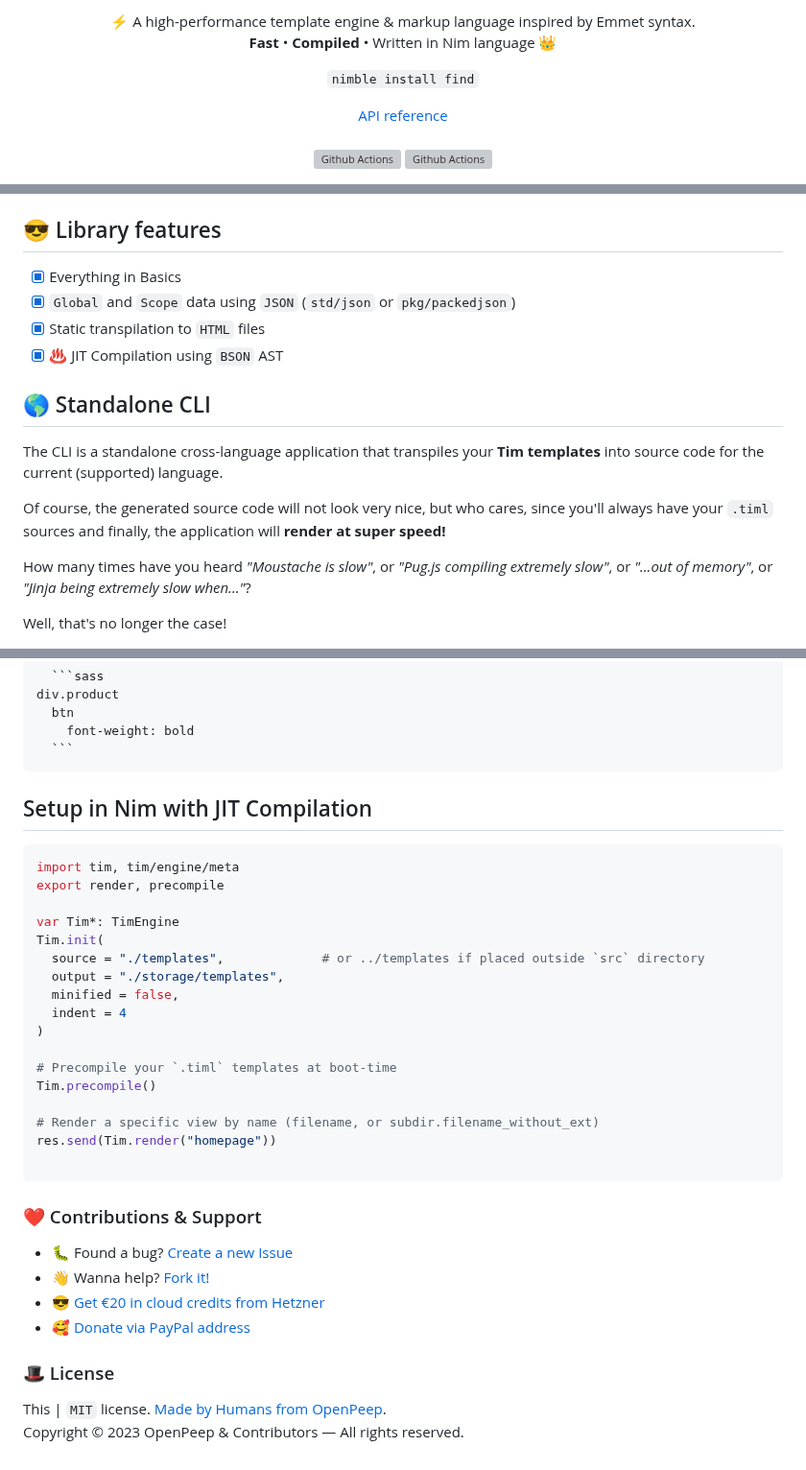
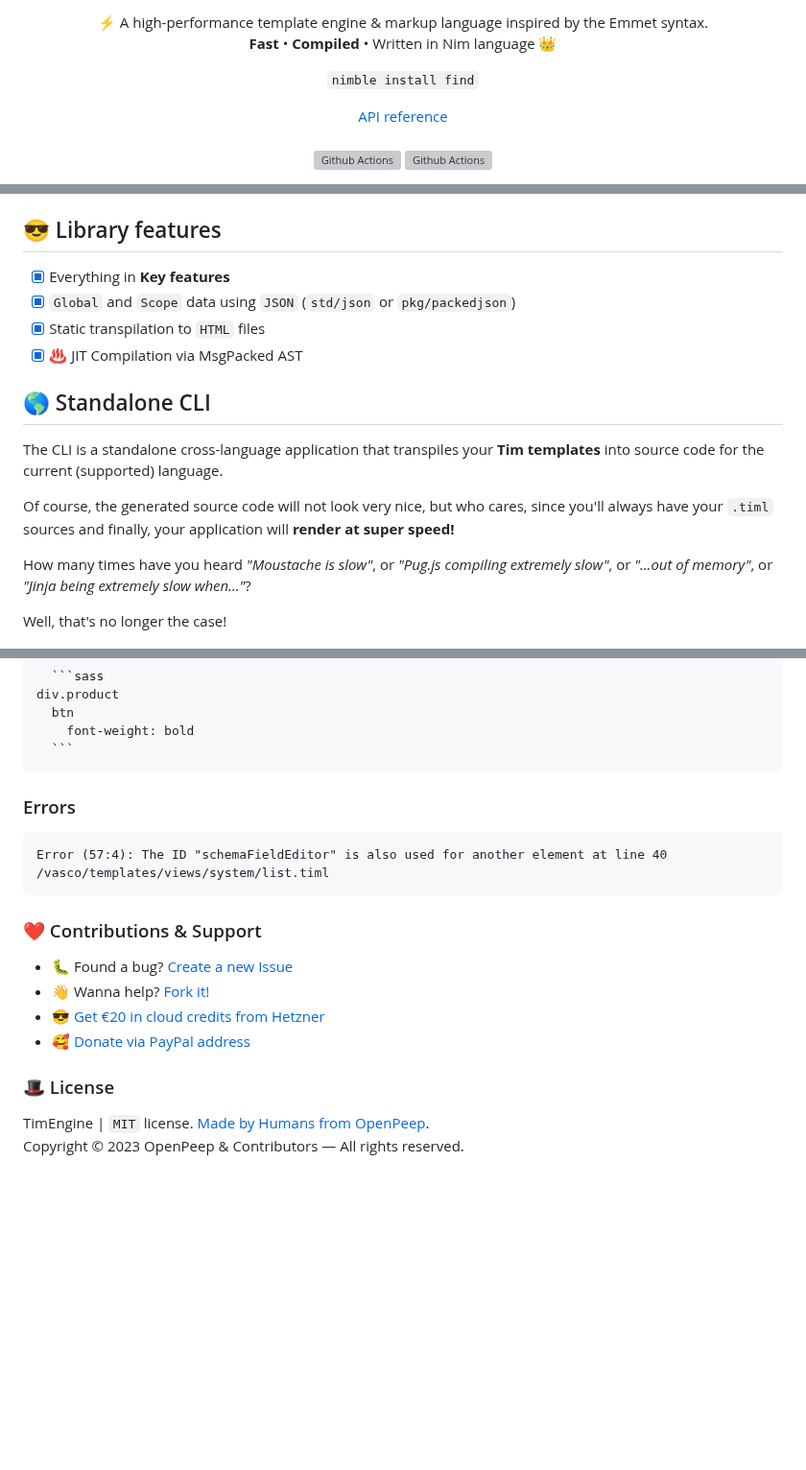
Before and after one commit to openpeeps/tim, a Markdown page: README.md, 3 parts joined by grey strips. Shown at 96% size. Rendered like a GitHub page; blank space fills up the shorter version; grey boxes are pictures that could not be loaded.

Commit message:
update
Signed-off-by: George Lemon <georgelemon@protonmail.com>

`````diff
--- a/README.md
+++ b/README.md
@@ -1,5 +1,5 @@
 <p align="center">
-  ⚡️ A high-performance template engine & markup language inspired by Emmet syntax.<br>
+  ⚡️ A high-performance template engine & markup language inspired by the Emmet syntax.<br>
   <strong>Fast</strong> • <strong>Compiled</strong> • Written in Nim language 👑
 </p>
 
@@ -40,17 +35,16 @@
 - [x] Open Source | `MIT` License
 
 ## 😎 Library features
-
-- [x] Everything in Basics
+- [x] Everything in **Key features**
 - [x] `Global` and `Scope` data using `JSON` (`std/json` or `pkg/packedjson`)
 - [x] Static transpilation to `HTML` files
-- [x] ♨️ JIT Compilation using `BSON` AST
+- [x] ♨️ JIT Compilation via MsgPacked AST
 
 ## 🌎 Standalone CLI
 The CLI is a standalone cross-language application that transpiles your **Tim templates** into source code for the current (supported) language.
 
 Of course, the generated source code will not look very nice, but who cares,
-since you'll always have your `.timl` sources and finally, the application will **render at super speed!**
+since you'll always have your `.timl` sources and finally, your application will **render at super speed!**
 
 How many times have you heard _"Moustache is slow"_, or _"Pug.js compiling extremely slow"_, or _"...out of memory"_,
 or _"Jinja being extremely slow when..."_?
@@ -100,27 +114,12 @@ div.product
   ```
 ````
 
+### Errors
 
-## Setup in Nim with JIT Compilation
 
-```nim
-import tim, tim/engine/meta
-export render, precompile
-
-var Tim*: TimEngine
-Tim.init(
-  source = "./templates",             # or ../templates if placed outside `src` directory
-  output = "./storage/templates",
-  minified = false,
-  indent = 4
-)
-
-# Precompile your `.timl` templates at boot-time
-Tim.precompile()
-
-# Render a specific view by name (filename, or subdir.filename_without_ext)
-res.send(Tim.render("homepage"))
-
+```
+Error (57:4): The ID "schemaFieldEditor" is also used for another element at line 40
+/vasco/templates/views/system/list.timl
 ```
 
 ### ❤ Contributions & Support
@@ -130,5 +129,5 @@ res.send(Tim.render("homepage"))
 - 🥰 [Donate via PayPal address](https://www.paypal.com/donate/?hosted_button_id=RJK3ZTDWPL55C)
 
 ### 🎩 License
-This | `MIT` license. [Made by Humans from OpenPeep](https://github.com/openpeep).<br>
+TimEngine | `MIT` license. [Made by Humans from OpenPeep](https://github.com/openpeep).<br>
 Copyright &copy; 2023 OpenPeep & Contributors &mdash; All rights reserved.
`````
Also changed, not shown: other parts of README.md (+22 -7 lines).
